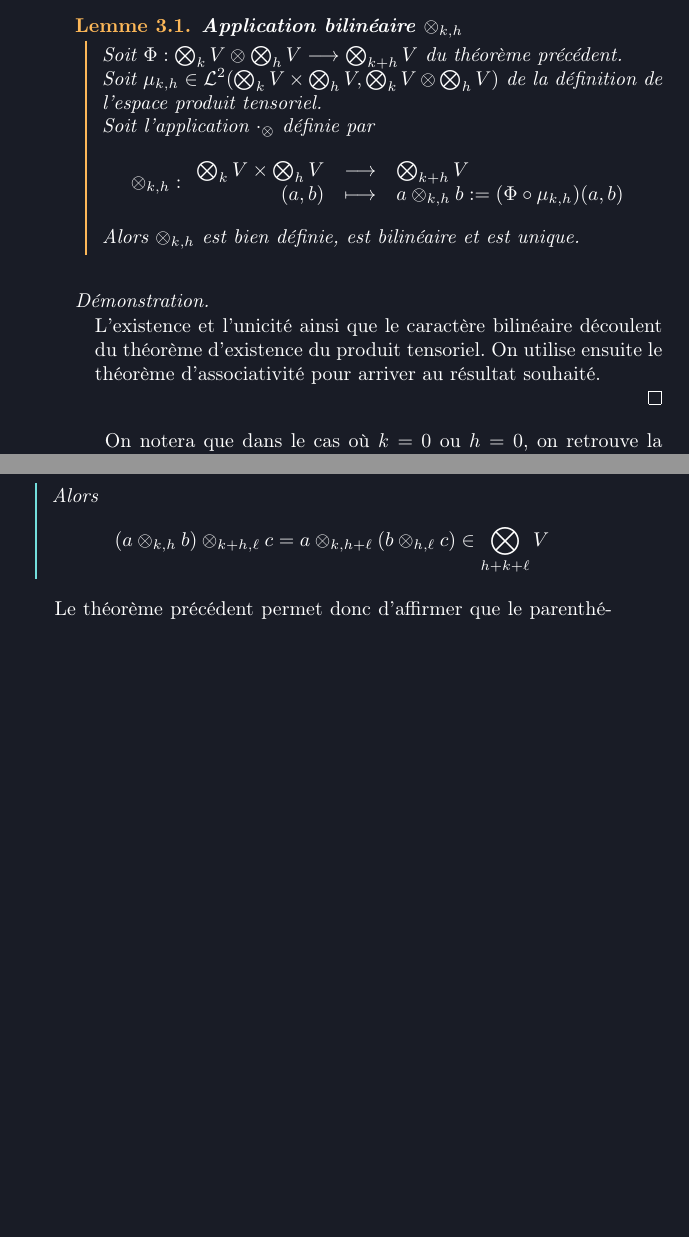
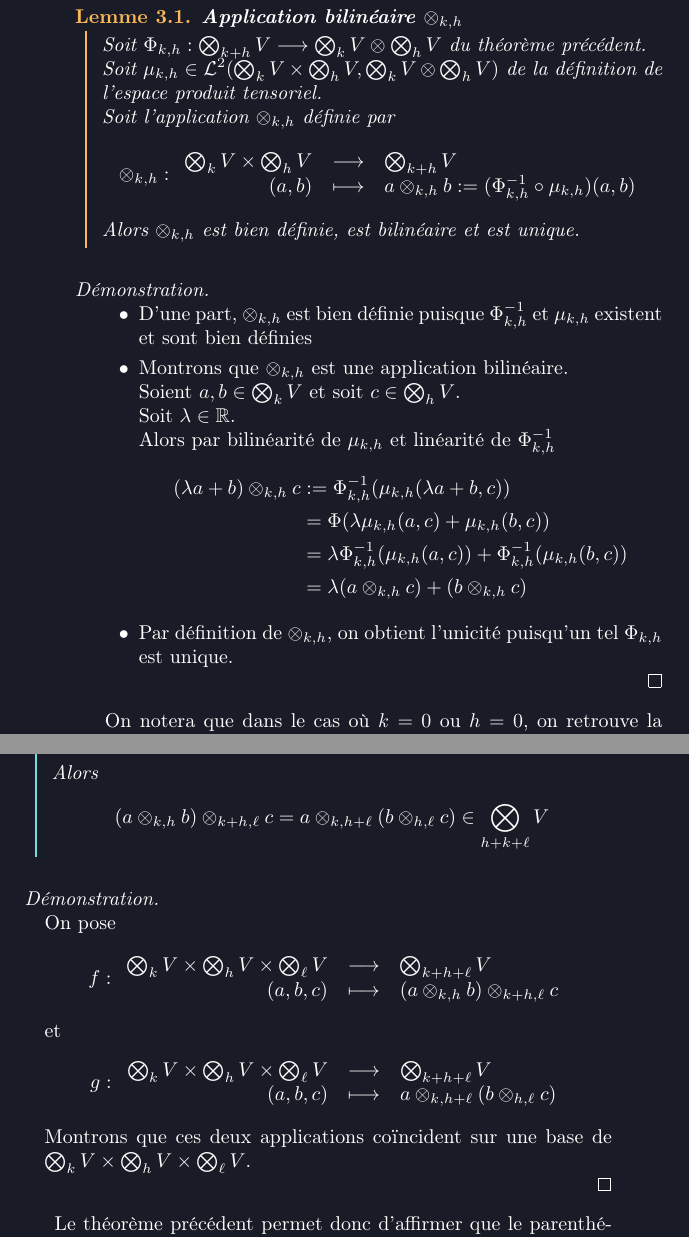
Before and after one commit to cargoax38/aquila, a LaTeX book (geometry/geometrie.tex, which reads geometry/chapter_4/II_Algebre_tensorielle.tex): two parts of pages 39 and 40 of 47 before the commit and two parts of pages 41 and 42 of 49 after it, joined at a grey line, cut so that both start at the same text, the shorter picture padded with empty space. Compiled offline with pdfLaTeX.

Commit message:
Avancement du mardi
Avancement dans les preuves du chapitre 4 (oublié de commit le mardi
précédent)

```diff
--- a/geometry/chapter_4/II_Algebre_tensorielle.tex
+++ b/geometry/chapter_4/II_Algebre_tensorielle.tex
@@ -619,3 +680,8 @@
+					Donc $\Phi$ et $\Psi$ coïncident sur une base de $V_{1} \otimes \cdots \otimes V_{k}$. \\
+					On a donc $\Phi = \Psi$ et l'unicité.
+			\end{itemize}
+		}
+
 		On termine cette partie en parlant du produit tensoriel de vecteurs.
 	}
 
@@ -625,24 +691,41 @@
 
 		\vspace{1em}
 
-		La question qu'on pourrait se poser c'est celle de l'existence d'un produit liant des $k$-tenseurs de $\bigotimes_{k} V$ et des $h$-tenseurs de $\bigotimes_{h} V$. Pour pouvoir définir un tel produit, on souhaiterez pouvoir multiplier un $k$-tenseur par un $h$-tenseur et obtenir un $(k+h)$-tenseur. Le théorème précédent sur \flqq{} l'associativité \frqq{} de l'espace produit tensoriel nous permettra d'arriver à ce résultat. Nous montrons dans un premier temps ce résultat intermédiaire.
+		La question qu'on pourrait se poser c'est celle de l'existence d'un produit liant des $k$-tenseurs de $\bigotimes_{k} V$ et des $h$-tenseurs de $\bigotimes_{h} V$. Pour pouvoir définir un tel produit, on souhaiterez pouvoir multiplier un $k$-tenseur par un $h$-tenseur et obtenir un $(k+h)$-tenseur.
+
+		Le théorème précédent sur \flqq{} l'associativité \frqq{} de l'espace produit tensoriel nous permettra d'arriver à ce résultat. Nous montrons dans un premier temps ce résultat intermédiaire.
 
 		\mathblock{lemma}{Application bilinéaire $\otimes_{k, h}$}{
-			Soit $\Phi : \bigotimes_{k} V \otimes \bigotimes_{h} V \longrightarrow \bigotimes_{k + h} V$ du théorème précédent. \\
+			Soit $\Phi_{k, h} : \bigotimes_{k + h} V \longrightarrow \bigotimes_{k} V \otimes \bigotimes_{h} V$ du théorème précédent. \\
 			Soit $\mu_{k, h} \in \mathcal{L}^{2}(\bigotimes_{k} V \times \bigotimes_{h} V, \bigotimes_{k} V \otimes \bigotimes_{h} V)$ de la définition de l'espace produit tensoriel. \\
-			Soit l'application $\cdot_{\otimes}$ définie par
+			Soit l'application $\otimes_{k, h}$ définie par
 			$$
 				\otimes_{k, h} :
 				\begin{array}{rcl}
 					\bigotimes_{k} V \times \bigotimes_{h} V & \longrightarrow & \bigotimes_{k + h} V \\
-					(a, b) & \longmapsto & a \otimes_{k, h} b := (\Phi \circ \mu_{k, h})(a, b)
+					(a, b) & \longmapsto & a \otimes_{k, h} b := (\Phi_{k, h}^{-1} \circ \mu_{k, h})(a, b)
 				\end{array}
 			$$
 			Alors $\otimes_{k, h}$ est bien définie, est bilinéaire et est unique.
 		}
 
 		\mathblock{proof}{}{
-			L'existence et l'unicité ainsi que le caractère bilinéaire découlent du théorème d'existence du produit tensoriel. On utilise ensuite le théorème d'associativité pour arriver au résultat souhaité.
+			\begin{itemize}
+				\item[$\bullet$] D'une part, $\otimes_{k, h}$ est bien définie puisque $\Phi_{k, h}^{-1}$ et $\mu_{k, h}$ existent et sont bien définies
+				\item[$\bullet$] Montrons que $\otimes_{k, h}$ est une application bilinéaire. \\
+					Soient $a, b \in \bigotimes_{k} V$ et soit $c \in \bigotimes_{h} V$. \\
+					Soit $\lambda \in \mathbb{R}$. \\
+					Alors par bilinéarité de $\mu_{k, h}$ et linéarité de $\Phi_{k, h}^{-1}$
+					$$
+						\begin{aligned}
+							(\lambda a + b) \otimes_{k, h} c & := \Phi_{k, h}^{-1}(\mu_{k, h}(\lambda a + b, c)) \\
+							& = \Phi(\lambda \mu_{k, h}(a, c) + \mu_{k, h}(b, c)) \\
+							& = \lambda \Phi_{k, h}^{-1}(\mu_{k, h}(a, c)) + \Phi_{k, h}^{-1}(\mu_{k, h}(b, c)) \\
+							& = \lambda (a \otimes_{k, h} c) + (b \otimes_{k, h} c)
+						\end{aligned}
+					$$
+				\item[$\bullet$] Par définition de $\otimes_{k, h}$, on obtient l'unicité puisqu'un tel $\Phi_{k, h}$ est unique.
+			\end{itemize}
 		}
 
 		On notera que dans le cas où $k = 0$ ou $h = 0$, on retrouve la multiplication externe de l'espace produit tensoriel de la somme $V$. Par exemple, dans le cas où $k = 0$,
@@ -663,6 +746,26 @@
 			$$
 		}
 
+		\mathblock{proof}{}{
+			On pose
+			$$
+				f :
+				\begin{array}{rcl}
+					\bigotimes_{k} V \times \bigotimes_{h} V \times \bigotimes_{\ell} V & \longrightarrow & \bigotimes_{k + h + \ell} V \\
+					(a, b, c) & \longmapsto & (a \otimes_{k, h} b) \otimes_{k + h, \ell} c
+				\end{array}
+			$$
+			et
+			$$
+				g :
+				\begin{array}{rcl}
+					\bigotimes_{k} V \times \bigotimes_{h} V \times \bigotimes_{\ell} V & \longrightarrow & \bigotimes_{k + h + \ell} V \\
+					(a, b, c) & \longmapsto & a \otimes_{k, h + \ell} (b \otimes_{h, \ell} c)
+				\end{array}
+			$$
+			Montrons que ces deux applications coïncident sur une base de $\bigotimes_{k} V \times \bigotimes_{h} V \times \bigotimes_{\ell} V$.
+		}
+
 		Le théorème précédent permet donc d'affirmer que le parenthésage n'est plus indispensable. Cela en est de même pour la notation $\otimes_{k, h}$ qui n'est plus utile à préciser. Nous opterons dans toute la suite pour la notation suivante
 
 		\mathblock{definition}{Notation $\otimes$ pour les $k$-tenseurs}{
```
Also changed, not shown: geometry/chapter_4/II_Algebre_tensorielle.pdf, geometry/chapter_4/II_Algebre_tensorielle.tex (73 more changed lines).
